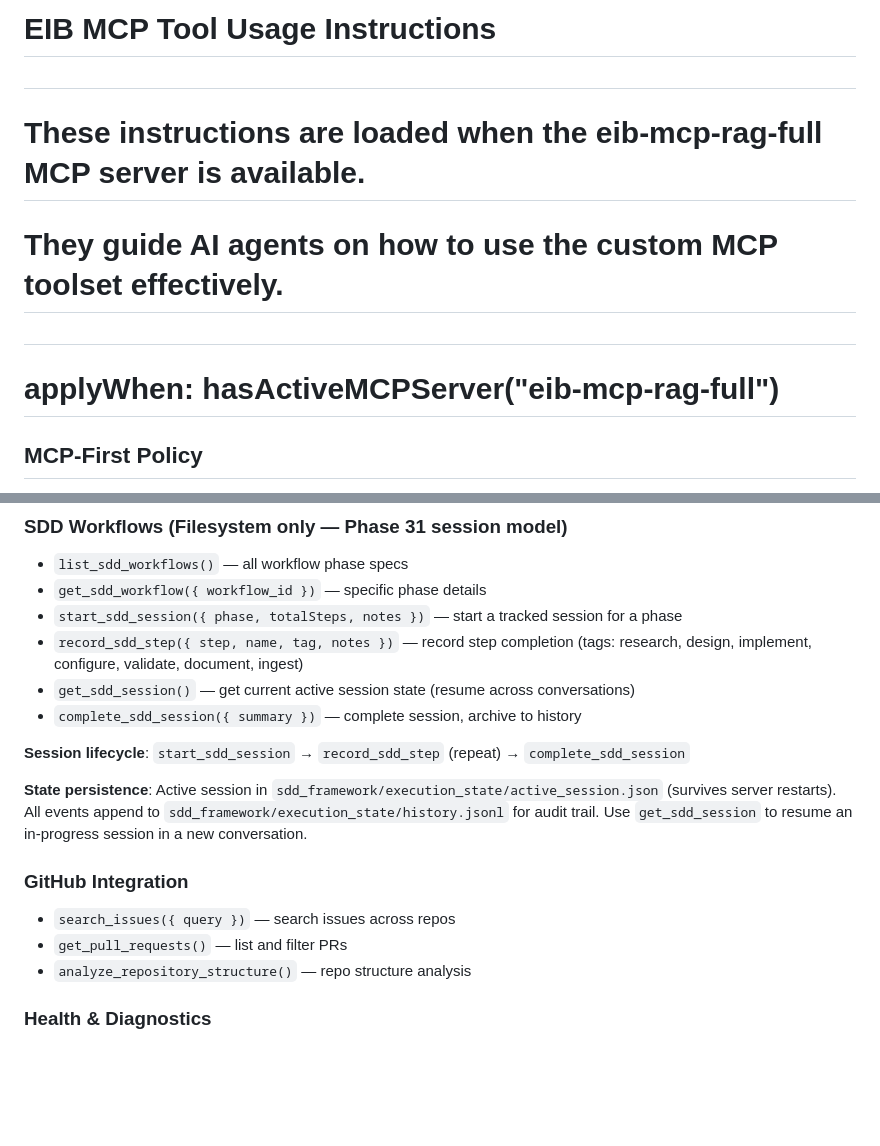
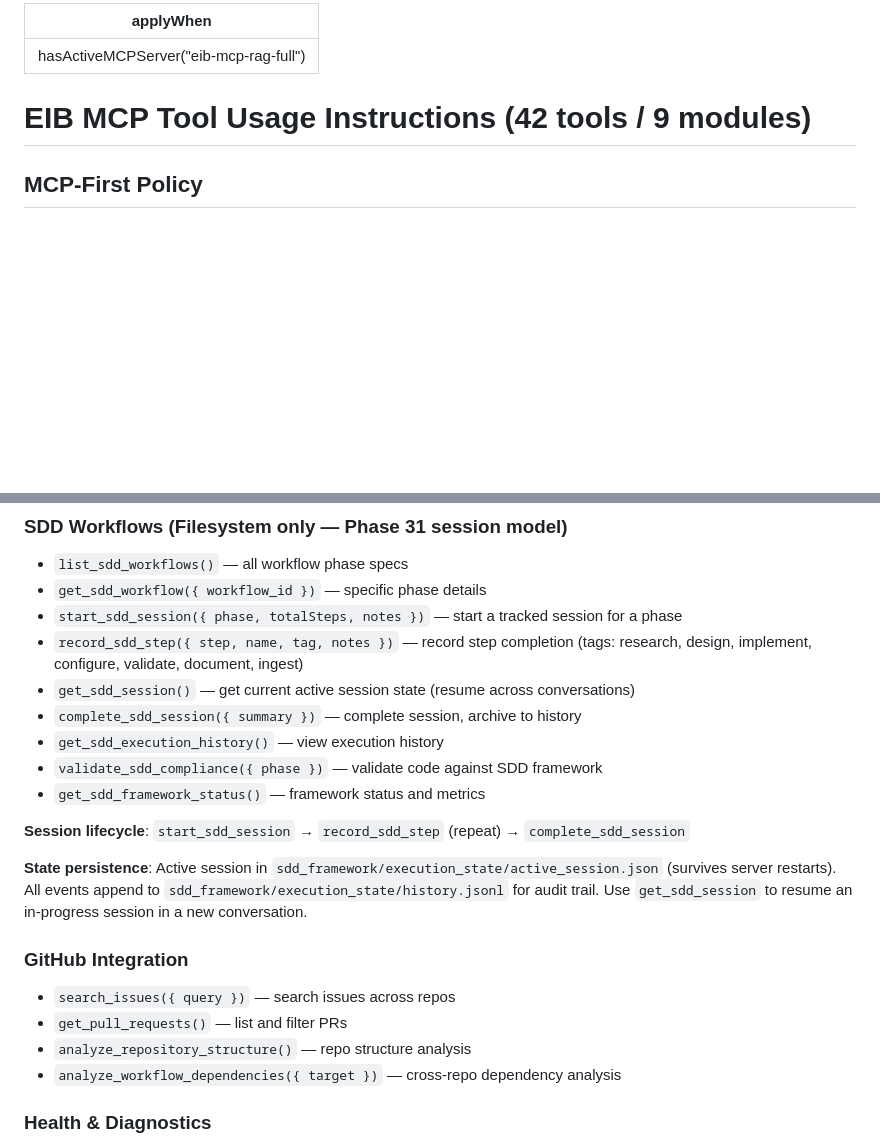
Before and after one commit to TerrenceMcGuinness-NOAA/MDC-MCP-GraphRAG, a Markdown page: .github/instructions/eib-mcp-tools.instructions.md, 2 parts joined by grey strips. Drawn GitHub-style; blank space fills up the shorter version.

```diff
--- a/.github/instructions/eib-mcp-tools.instructions.md
+++ b/.github/instructions/eib-mcp-tools.instructions.md
@@ -1,9 +1,8 @@
-# EIB MCP Tool Usage Instructions
-#
-# These instructions are loaded when the eib-mcp-rag-full MCP server is available.
-# They guide AI agents on how to use the custom MCP toolset effectively.
-#
-# applyWhen: hasActiveMCPServer("eib-mcp-rag-full")
+---
+applyWhen: hasActiveMCPServer("eib-mcp-rag-full")
+---
+
+# EIB MCP Tool Usage Instructions (42 tools / 9 modules)
 
 ## MCP-First Policy
 
@@ -88,6 +101,9 @@ These are the **exact parameter names** — using wrong names will fail:
 - `record_sdd_step({ step, name, tag, notes })` — record step completion (tags: research, design, implement, configure, validate, document, ingest)
 - `get_sdd_session()` — get current active session state (resume across conversations)
 - `complete_sdd_session({ summary })` — complete session, archive to history
+- `get_sdd_execution_history()` — view execution history
+- `validate_sdd_compliance({ phase })` — validate code against SDD framework
+- `get_sdd_framework_status()` — framework status and metrics
 
 **Session lifecycle**: `start_sdd_session` → `record_sdd_step` (repeat) → `complete_sdd_session`
 
@@ -97,6 +113,7 @@ These are the **exact parameter names** — using wrong names will fail:
 - `search_issues({ query })` — search issues across repos
 - `get_pull_requests()` — list and filter PRs
 - `analyze_repository_structure()` — repo structure analysis
+- `analyze_workflow_dependencies({ target })` — cross-repo dependency analysis
 
 ### Health & Diagnostics
 - `mcp_health_check()` — full server + database health
```
Also changed, not shown: other parts of .github/instructions/eib-mcp-tools.instructions.md (+14 -0 lines), .github/copilot-instructions.md (+8 -8 lines), sdd_framework/workflows/phase32_instruction_file_architecture.md (added, +141 -0 lines).
